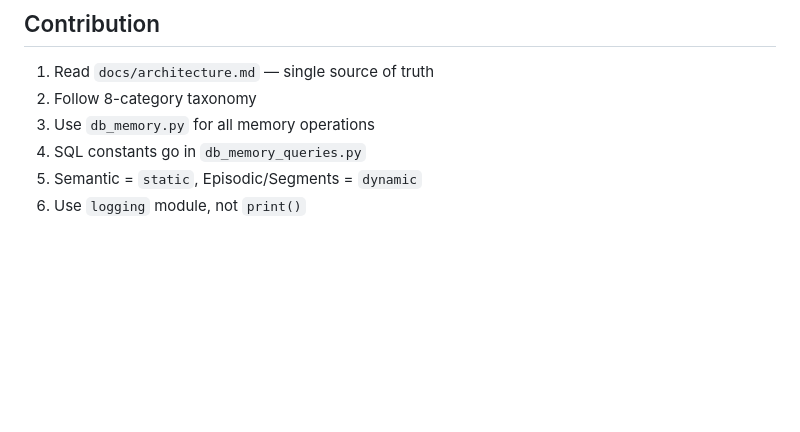
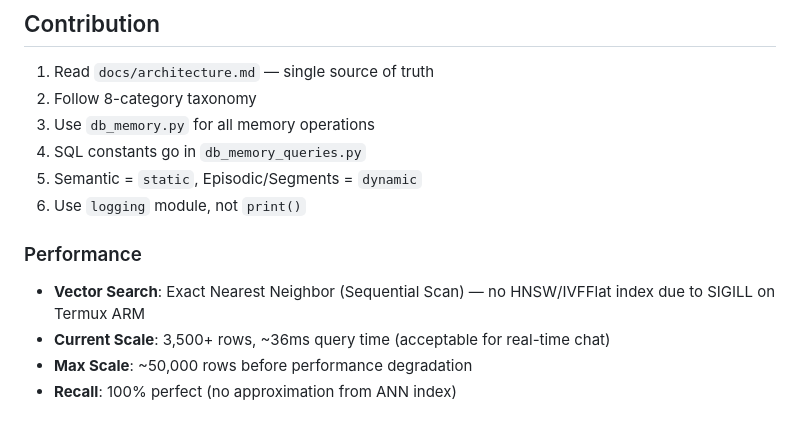
Before and after one commit to icedeyes12/yuzu-companion, a Markdown page: app/memory/README.md, the part around the change. GitHub-like rendering; blank space fills up the shorter version.

Commit message:
docs: document Termux ARM limitation for vector indexing
- IVFFlat/HNSW trigger SIGILL due to missing SIMD/AVX
- Using Exact Nearest Neighbor (Sequential Scan) with 100% recall
- Performance stable for < 50k rows (current: 3.5k, 36ms)
- Add note in architecture.md and README.md

```diff
--- a/app/memory/README.md
+++ b/app/memory/README.md
@@ -164,3 +164,10 @@ Every semantic fact assigned one category:
 4. SQL constants go in `db_memory_queries.py`
 5. Semantic = `static`, Episodic/Segments = `dynamic`
 6. Use `logging` module, not `print()`
+
+### Performance
+
+- **Vector Search**: Exact Nearest Neighbor (Sequential Scan) — no HNSW/IVFFlat index due to SIGILL on Termux ARM
+- **Current Scale**: 3,500+ rows, ~36ms query time (acceptable for real-time chat)
+- **Max Scale**: ~50,000 rows before performance degradation
+- **Recall**: 100% perfect (no approximation from ANN index)
```
Also changed, not shown: 1 other file.
